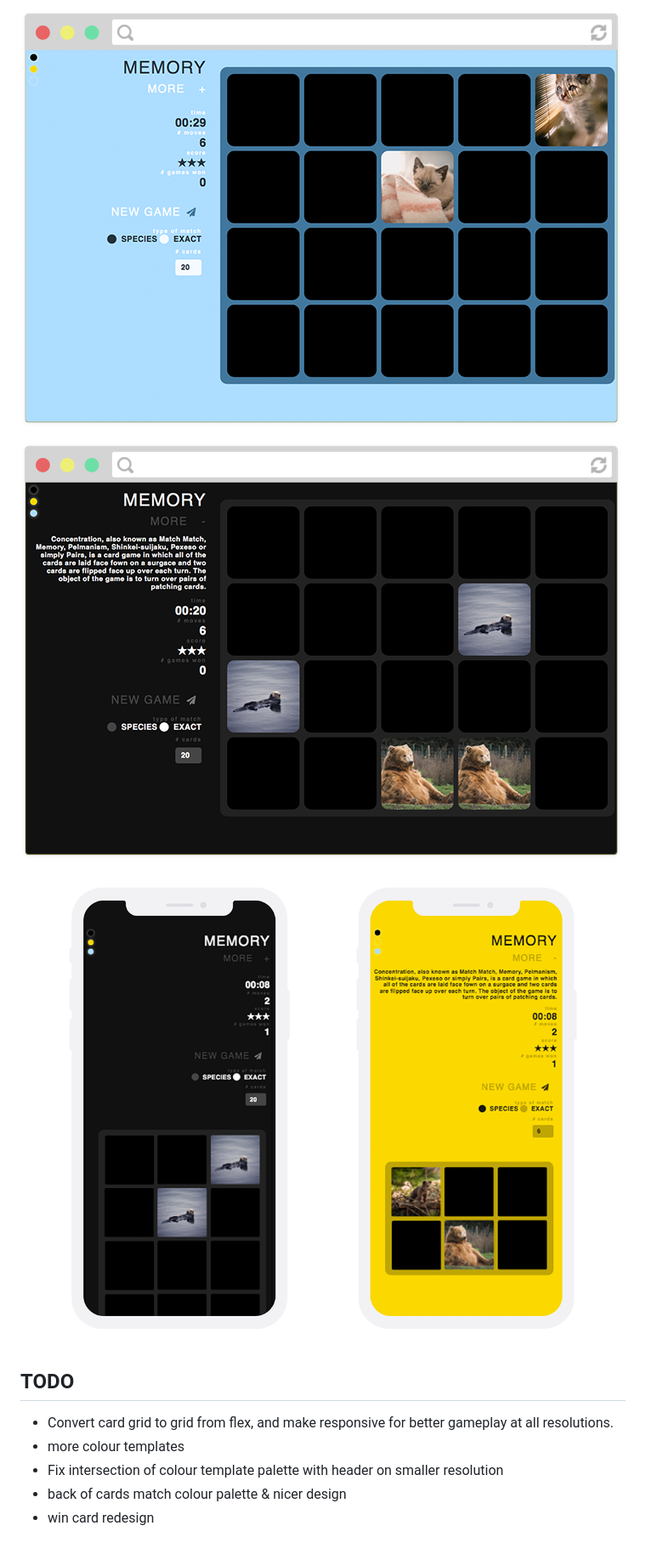
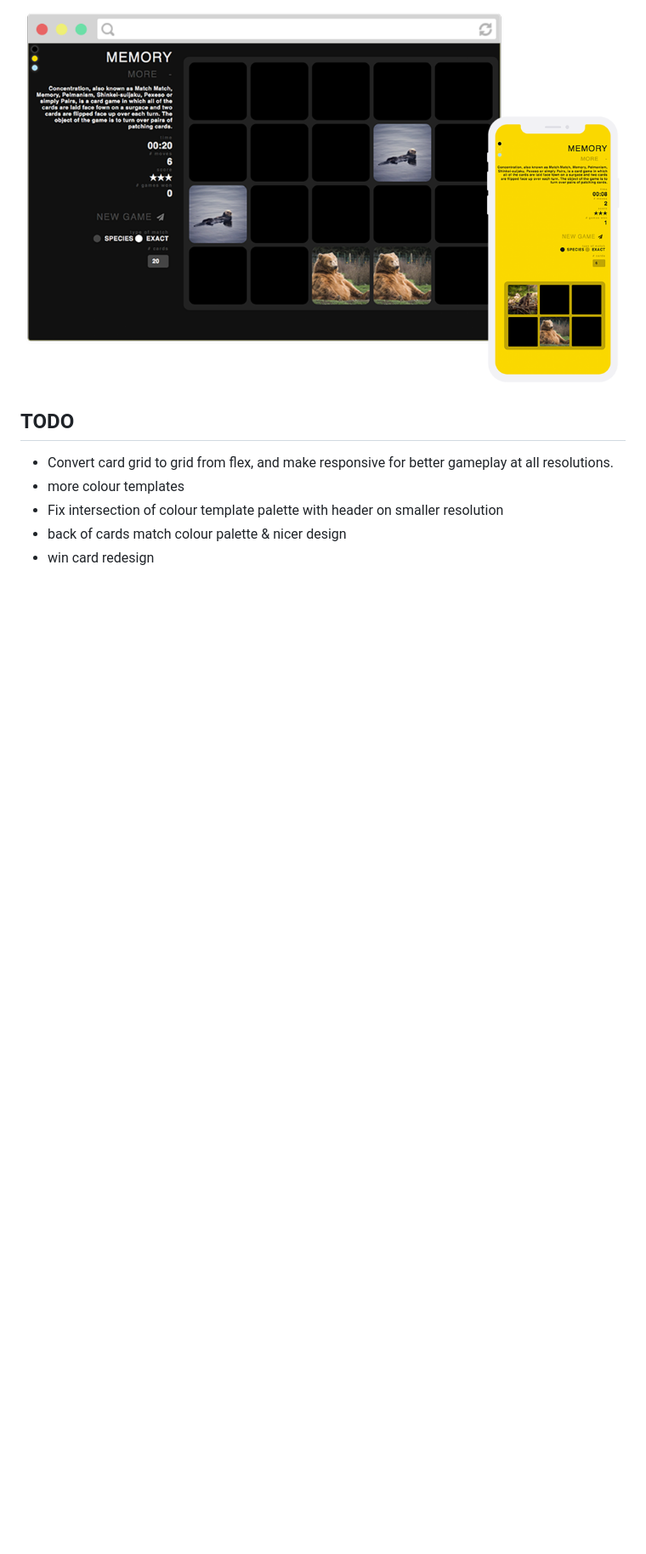
Before and after one commit to lucyod10/Memory-Game, a Markdown page: README.md, the part around the change printed below. Shown: that part at 85% size. Drawn GitHub-style; pictures changed too: images/screenshot_combined_03.png (added); blank space fills up the shorter version.

Commit message:
screenshots

```diff
--- a/README.md
+++ b/README.md
@@ -33,9 +33,5 @@ You can find a demo of the site [here](https://lucyod10.github.io/Memory-Game/)
 
-![Screenshot 3](images/screenshot_02.png)
-
-![Screenshot 4](images/screenshot_01.png)
-
-![Screenshot 5: phone](images/screenshot_phone_combined_01.png)
+![Screenshot 3](images/screenshot_combined_03.png)
 
 ## TODO
 
```
Also changed, not shown: other parts of README.md (+1 -1 lines), images/screenshot_combined_01.png (added), images/screenshot_combined_02.png (added).
